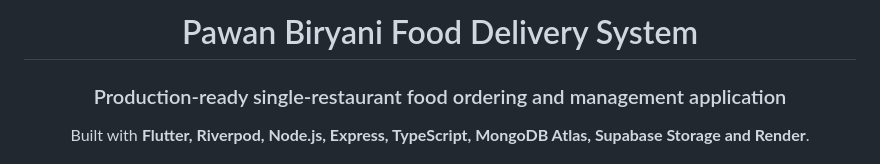
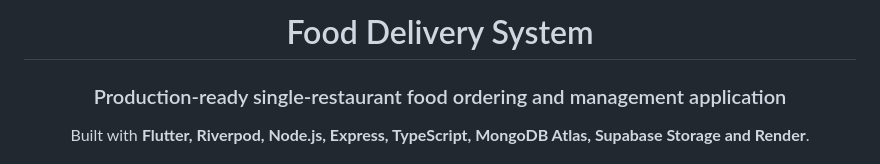
Before and after one commit to bipulkumar62/FoodDelivery-System, a Markdown page: README.md, the part around the change. Rendered like a GitHub page.

```diff
--- a/README.md
+++ b/README.md
@@ -1,6 +1,6 @@
 <div align="center">
 
-# Pawan Biryani Food Delivery System
+# Food Delivery System
 
 ### Production-ready single-restaurant food ordering and management application
 
```
